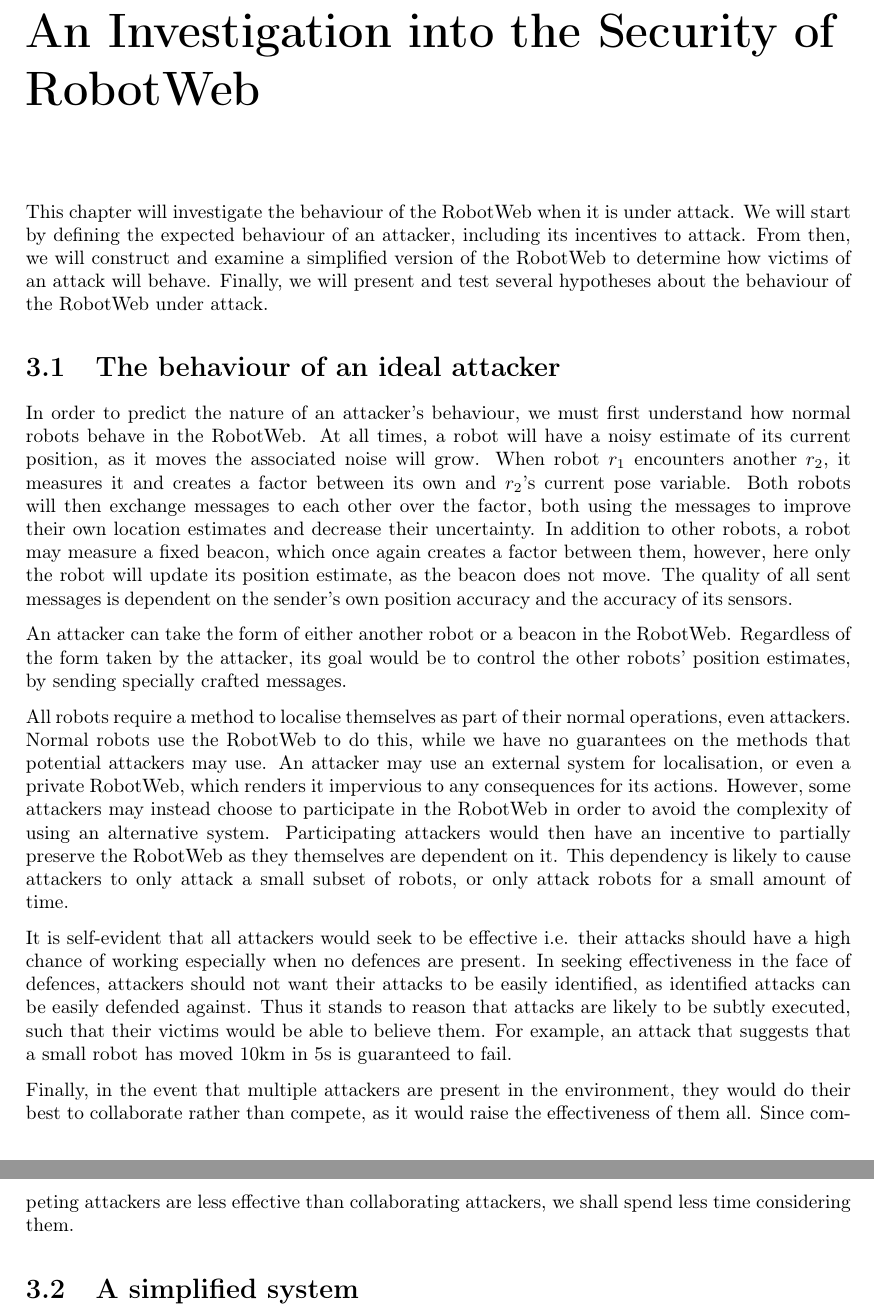
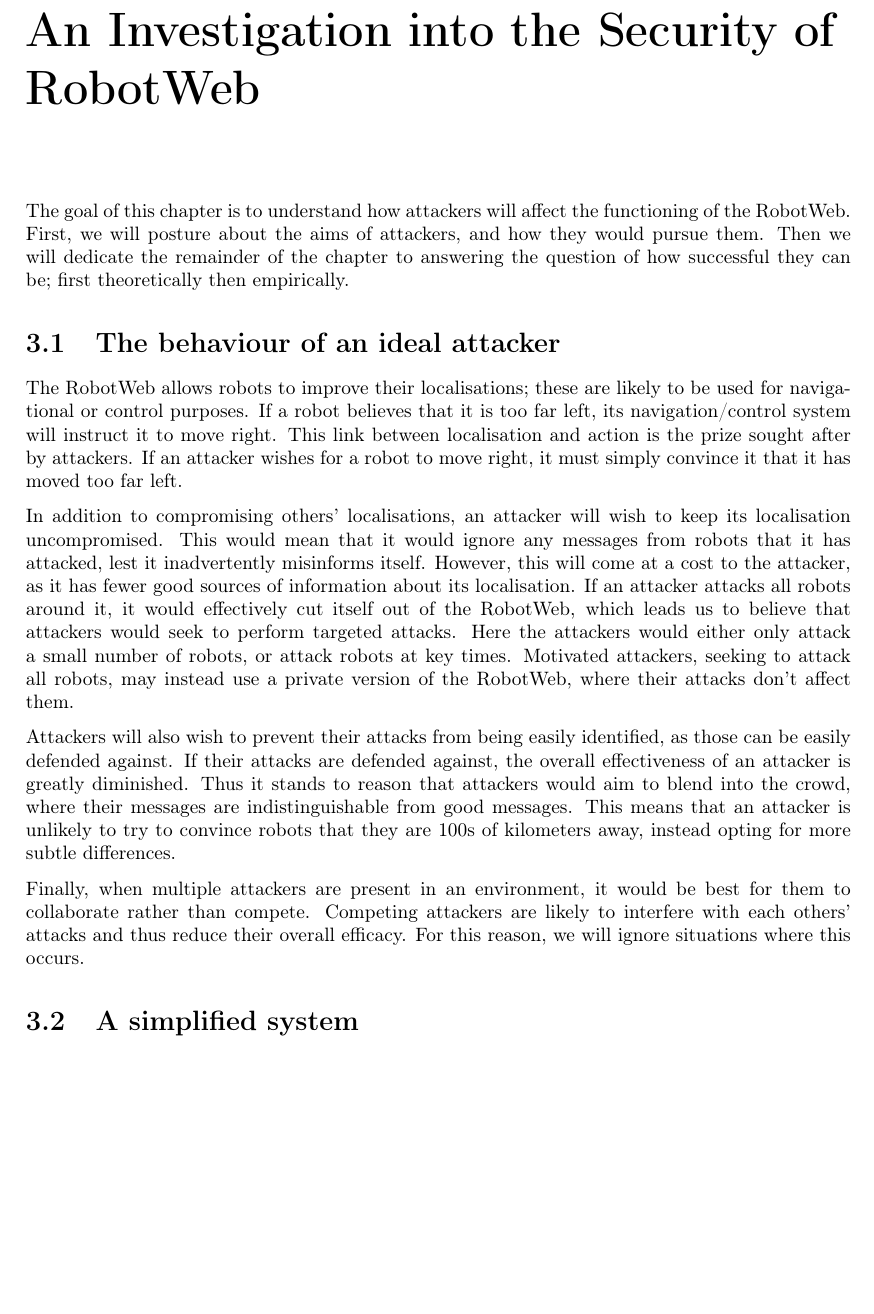
Before and after one commit to Akshat-Tripathi/Thesis, a LaTeX thesis (report/main.tex, which reads report/attacks/attacks.tex): two parts of pages 18 and 19 of 32 before the commit and part of page 18 of 31 after it, the two joined at a grey line, cut so that both start at the same text, the shorter picture padded with empty space. Compiled offline with pdfLaTeX.

Commit message:
Changed attacker intro

```diff
--- a/report/attacks/attacks.tex
+++ b/report/attacks/attacks.tex
@@ -1,16 +1,15 @@
 \chapter{An Investigation into the Security of RobotWeb}
-This chapter will investigate the behaviour of the RobotWeb when it is under attack. We will start by defining the expected behaviour of an attacker, including its incentives to attack. From then, we will construct and examine a simplified version of the RobotWeb to determine how victims of an attack will behave. Finally, we will present and test several hypotheses about the behaviour of the RobotWeb under attack.
+The goal of this chapter is to understand how attackers will affect the functioning of the RobotWeb. First, we will posture about the aims of attackers, and how they would pursue them. Then we will dedicate the remainder of the chapter to answering the question of how successful they can be; first theoretically then empirically.
 
 \section{The behaviour of an ideal attacker}
-In order to predict the nature of an attacker's behaviour, we must first understand how normal robots behave in the RobotWeb. At all times, a robot will have a noisy estimate of its current position, as it moves the associated noise will grow. When robot $r_1$ encounters another $r_2$, it measures it and creates a factor between its own and $r_2$'s current pose variable. Both robots will then exchange messages to each other over the factor, both using the messages to improve their own location estimates and decrease their uncertainty. In addition to other robots, a robot may measure a fixed beacon, which once again creates a factor between them, however, here only the robot will update its position estimate, as the beacon does not move. The quality of all sent messages is dependent on the sender's own position accuracy and the accuracy of its sensors.
+The RobotWeb allows robots to improve their localisations; these are likely to be used for navigational or control purposes. If a robot believes that it is too far left, its navigation/control system will instruct it to move right. This link between localisation and action is the prize sought after by attackers. If an attacker wishes for a robot to move right, it must simply convince it that it has moved too far left.
 
-An attacker can take the form of either another robot or a beacon in the RobotWeb. Regardless of the form taken by the attacker, its goal would be to control the other robots' position estimates, by sending specially crafted messages.
+In addition to compromising others' localisations, an attacker will wish to keep its localisation uncompromised. This would mean that it would ignore any messages from robots that it has attacked, lest it inadvertently misinforms itself. However, this will come at a cost to the attacker, as it has fewer good sources of information about its localisation. If an attacker attacks all robots around it, it would effectively cut itself out of the RobotWeb, which leads us to believe that attackers would seek to perform targeted attacks. Here the attackers would either only attack a small number of robots, or attack robots at key times. Motivated attackers, seeking to attack all robots, may instead use a private version of the RobotWeb, where their attacks don't affect them.
 
-All robots require a method to localise themselves as part of their normal operations, even attackers. Normal robots use the RobotWeb to do this, while we have no guarantees on the methods that potential attackers may use. An attacker may use an external system for localisation, or even a private RobotWeb, which renders it impervious to any consequences for its actions. However, some attackers may instead choose to participate in the RobotWeb in order to avoid the complexity of using an alternative system. Participating attackers would then have an incentive to partially preserve the RobotWeb as they themselves are dependent on it. This dependency is likely to cause attackers to only attack a small subset of robots, or only attack robots for a small amount of time.
+Attackers will also wish to prevent their attacks from being easily identified, as those can be easily defended against. If their attacks are defended against, the overall effectiveness of an attacker is greatly diminished. Thus it stands to reason that attackers would aim to blend into the crowd, where their messages are indistinguishable from good messages. This means that an attacker is unlikely to try to convince robots that they are 100s of kilometers away, instead opting for more subtle differences.
 
-It is self-evident that all attackers would seek to be effective i.e. their attacks should have a high chance of working especially when no defences are present. In seeking effectiveness in the face of defences, attackers should not want their attacks to be easily identified, as identified attacks can be easily defended against. Thus it stands to reason that attacks are likely to be subtly executed, such that their victims would be able to believe them. For example, an attack that suggests that a small robot has moved 10km in 5s is guaranteed to fail.
+Finally, when multiple attackers are present in an environment, it would be best for them to collaborate rather than compete. Competing attackers are likely to interfere with each others' attacks and thus reduce their overall efficacy. For this reason, we will ignore situations where this occurs.
 
-Finally, in the event that multiple attackers are present in the environment, they would do their best to collaborate rather than compete, as it would raise the effectiveness of them all. Since competing attackers are less effective than collaborating attackers, we shall spend less time considering them.
 
 \section{A simplified system}
 Any theoretical investigation of the RobotWeb would require the investigator to analyse its backbone, the factor graph. However, the investigator would soon find themselves ensnared by complexity; caught in an intricate web of variable and factor nodes; messages constantly scurrying between them. Worse yet, the web would constantly be spun and unspun as robots moved closer and further from each other. In the face of this complexity, it becomes clear that simplification is needed.
```
